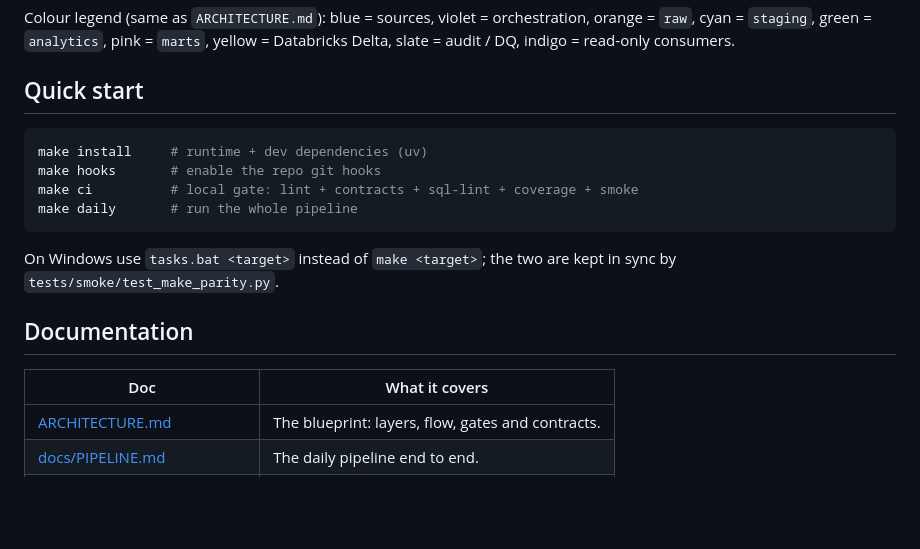
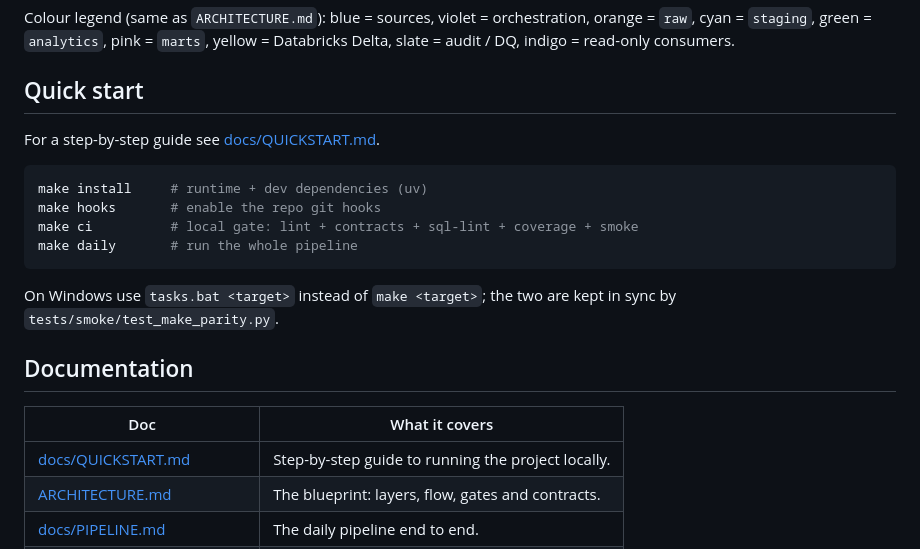
Before and after one commit to Nitinx12/Banking-Delta-Lakehouse, a Markdown page: README.md, the part around the change. Drawn GitHub-style; blank space fills up the shorter version.

Commit message:
docs: add QUICKSTART.md and link from README

````diff
--- a/README.md
+++ b/README.md
@@ -96,6 +96,8 @@ yellow = Databricks Delta, slate = audit / DQ, indigo = read-only consumers.
 
 ## Quick start
 
+For a step-by-step guide see [docs/QUICKSTART.md](docs/QUICKSTART.md).
+
 ```bash
 make install     # runtime + dev dependencies (uv)
 make hooks       # enable the repo git hooks
@@ -110,6 +112,7 @@ kept in sync by `tests/smoke/test_make_parity.py`.
 
 | Doc | What it covers |
 | --- | --- |
+| [docs/QUICKSTART.md](docs/QUICKSTART.md) | Step-by-step guide to running the project locally. |
 | [ARCHITECTURE.md](ARCHITECTURE.md) | The blueprint: layers, flow, gates and contracts. |
 | [docs/PIPELINE.md](docs/PIPELINE.md) | The daily pipeline end to end. |
 | [docs/CONTRACTS.md](docs/CONTRACTS.md) | Data contracts: source → `raw` landing. |
````
Also changed, not shown: docs/QUICKSTART.md (added, +167 -0 lines).
